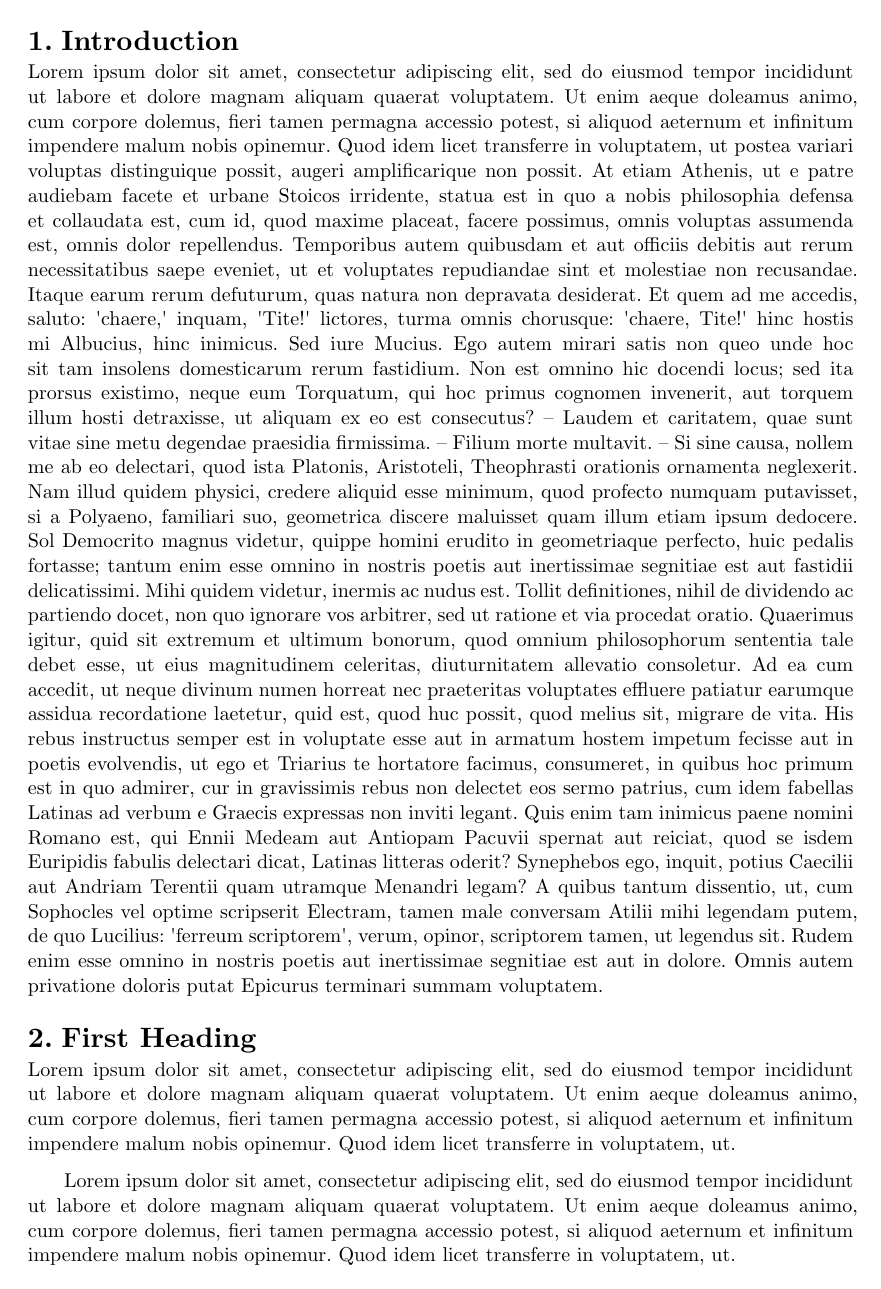
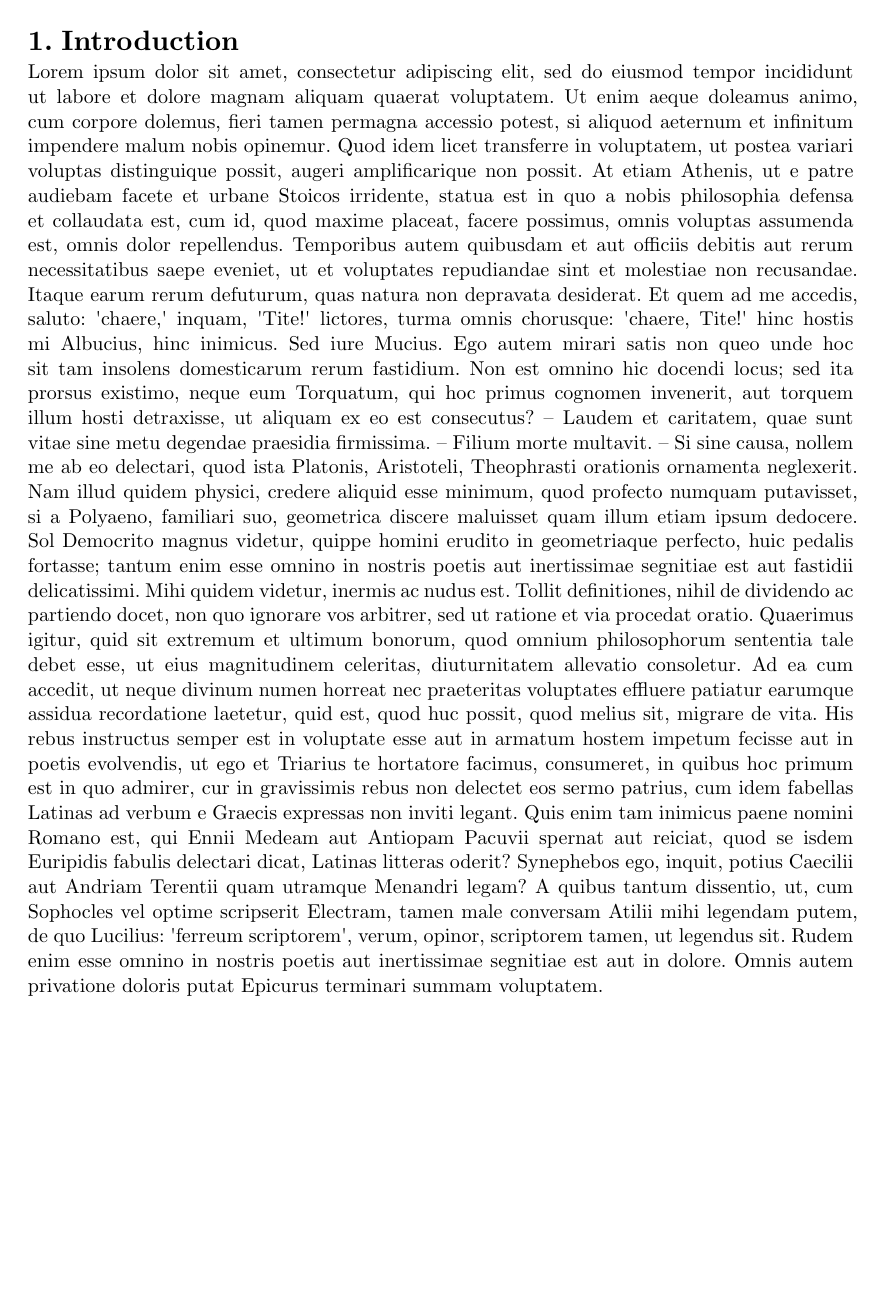
Before and after one commit to pascalguttmann/typst-template-report-lab, a Typst document (template-report-lab.typ): page 3 of 4 before the commit and page 3 of 5 after it. Compiled offline with Typst 0.15.

Commit message:
add pagebreak for level 1 heading

```diff
--- a/template-report-lab.typ
+++ b/template-report-lab.typ
@@ -101,6 +101,11 @@
     numbering: "1."
   )
 
+  show heading.where(level: 1): it => [
+    #pagebreak(weak: true)
+    #it
+  ]
+
   show raw: set text(font: "New Computer Modern Mono")
   show raw.where(block: false): box.with(
     fill: luma(240),
```
